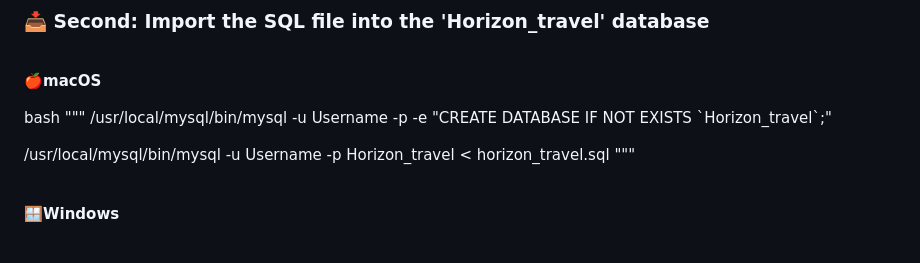
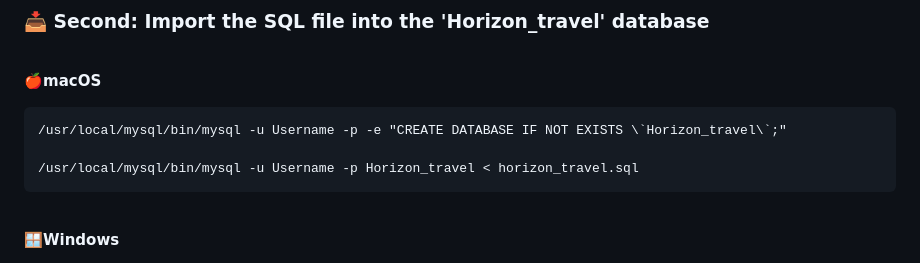
Before and after one commit to MohamedHamouda23/Flight-Booking-Websites, a Markdown page: readme.md, the part around the change. Rendered like a GitHub page.

````diff
--- a/readme.md
+++ b/readme.md
@@ -142,12 +142,13 @@ Horizon Travel is a sleek and user-friendly web application designed to simplify
 **<br>🍎macOS**
 
 
-bash
-"""
+```
 /usr/local/mysql/bin/mysql -u Username -p -e "CREATE DATABASE IF NOT EXISTS \`Horizon_travel\`;"
 
 /usr/local/mysql/bin/mysql -u Username -p Horizon_travel < horizon_travel.sql
-"""
+```
+
+
 
 
 **<br>🪟Windows**
````
